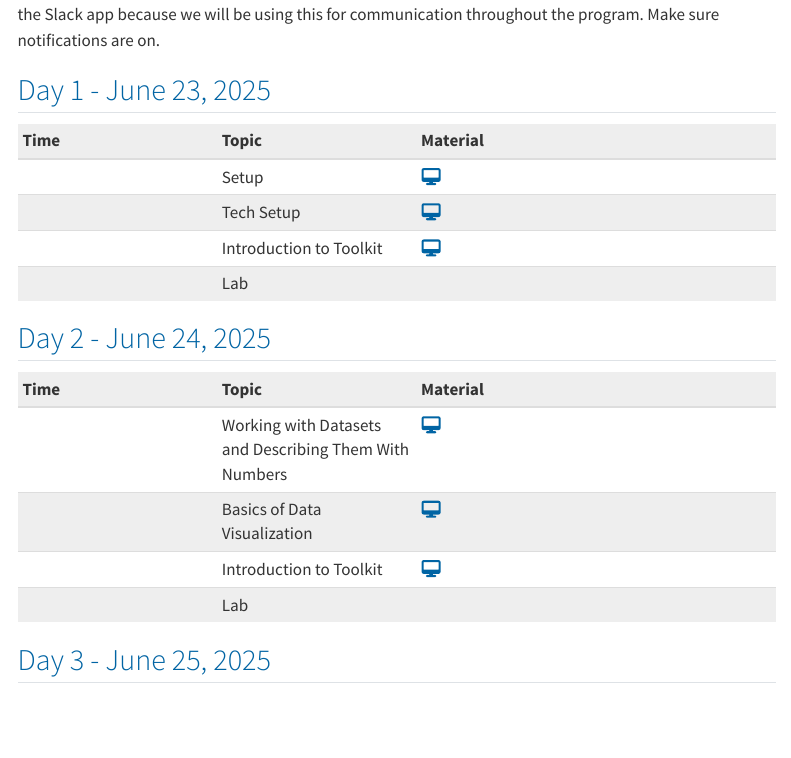
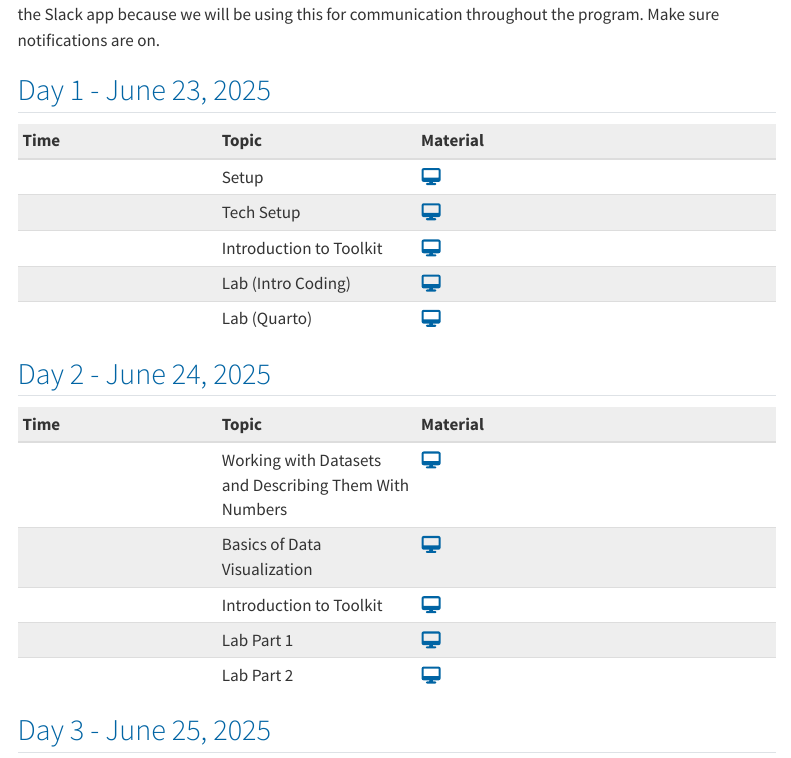
Before and after one commit to isi-buds/program-2025, a Quarto document (index.qmd): the page in a window 1100 px wide, from 240 px down. Rendered offline with R 4.5, knitr and Pandoc in place of Quarto, with nearby package versions; menus at the side of the page are left out.

Commit message:
update links

```diff
--- a/index.qmd
+++ b/index.qmd
@@ -28,7 +28,8 @@ Make sure to join our **Slack workspace**, you should have received an email. Yo
 |  | Setup | [`r fa(name = "desktop")`](https://isi-buds.github.io/program-2025/week1-material/day01-prerequisites/1-setup/1-setup.html){target="_blank"} |
 |  | Tech Setup | [`r fa(name = "desktop")`](https://isi-buds.github.io/program-2025/week1-material/day01-prerequisites/1-lec-r-basics/1-lec-r-basics.html){target="_blank"} |
 |  | Introduction to Toolkit | [`r fa(name = "desktop")`](https://isi-buds.github.io/program-2025/week1-material/day01-prerequisites/2-intro-toolkit/2-intro-toolkit.html){target="_blank"} |
-|  | Lab |  |
+|  | Lab (Intro Coding) | [`r fa(name = "desktop")`](https://isi-buds.github.io/program-2025/week1-material/day01-prerequisites/lab/day01-intro-coding.html){target="_blank"} |
+|  | Lab (Quarto) | [`r fa(name = "desktop")`](https://isi-buds.github.io/program-2025/week1-material/day01-prerequisites/lab/day01-quarto.html){target="_blank"} |
 
 ## Day 2 - June 24, 2025
 
@@ -37,7 +38,9 @@ Make sure to join our **Slack workspace**, you should have received an email. Yo
 |  | Working with Datasets and Describing Them With Numbers | [`r fa(name = "desktop")`](https://isi-buds.github.io/program-2025/week1-material/day02-intro-data-viz/1-data-numbers/1-data-numbers.html){target="_blank"} |
 |  | Basics of Data Visualization | [`r fa(name = "desktop")`](https://isi-buds.github.io/program-2025/week1-material/day02-intro-data-viz/2-data-viz/2-data-viz.html){target="_blank"} |
 |  | Introduction to Toolkit | [`r fa(name = "desktop")`](https://isi-buds.github.io/program-2025/week1-material/day01-prerequisites/2-intro-toolkit/2-intro-toolkit.html){target="_blank"} |
-|  | Lab |  |
+|  | Lab Part 1| [`r fa(name = "desktop")`](https://isi-buds.github.io/program-2025/week1-material/day02-intro-data-viz/lab/day02-lab-part1-solutions.html){target="_blank"}  |
+|  | Lab Part 2| [`r fa(name = "desktop")`](https://isi-buds.github.io/program-2025/week1-material/day02-intro-data-viz/lab/day02-lab-part2-solutions.html){target="_blank"}  |
+
 
 ## Day 3 - June 25, 2025
 
```
Also changed, not shown: index.qmd (2 more changed lines).
